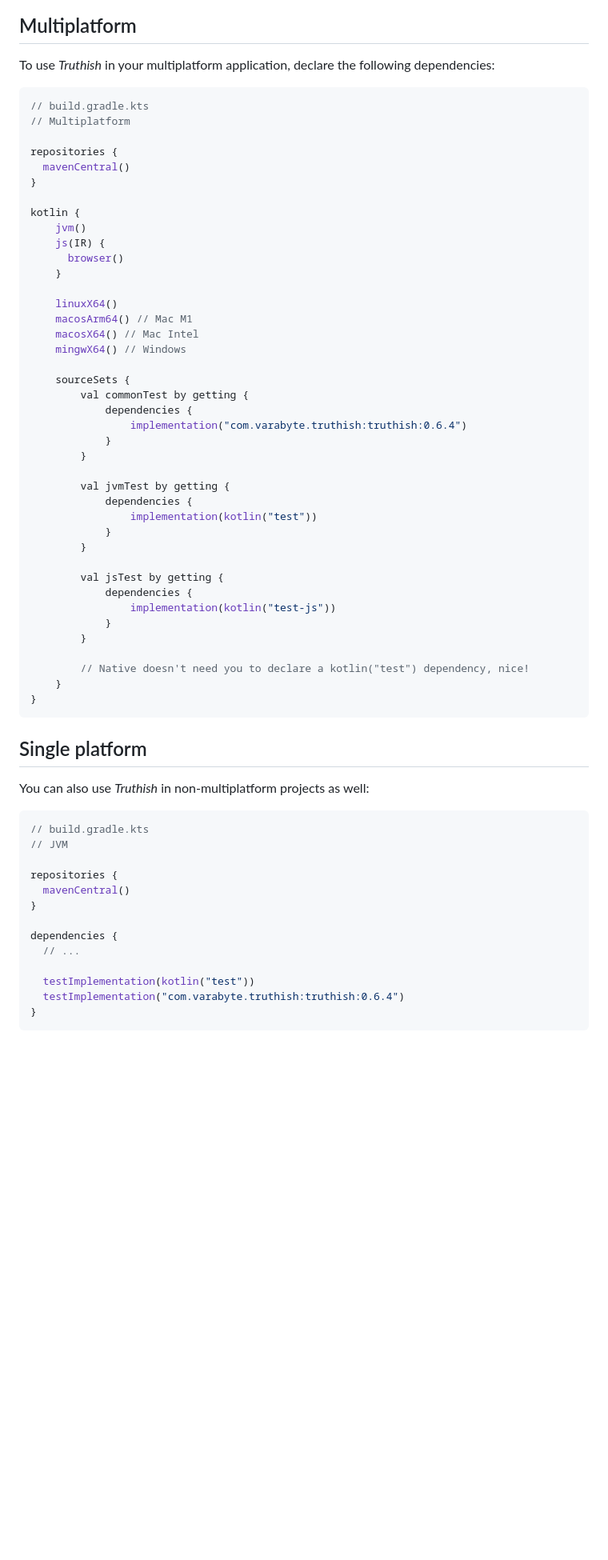
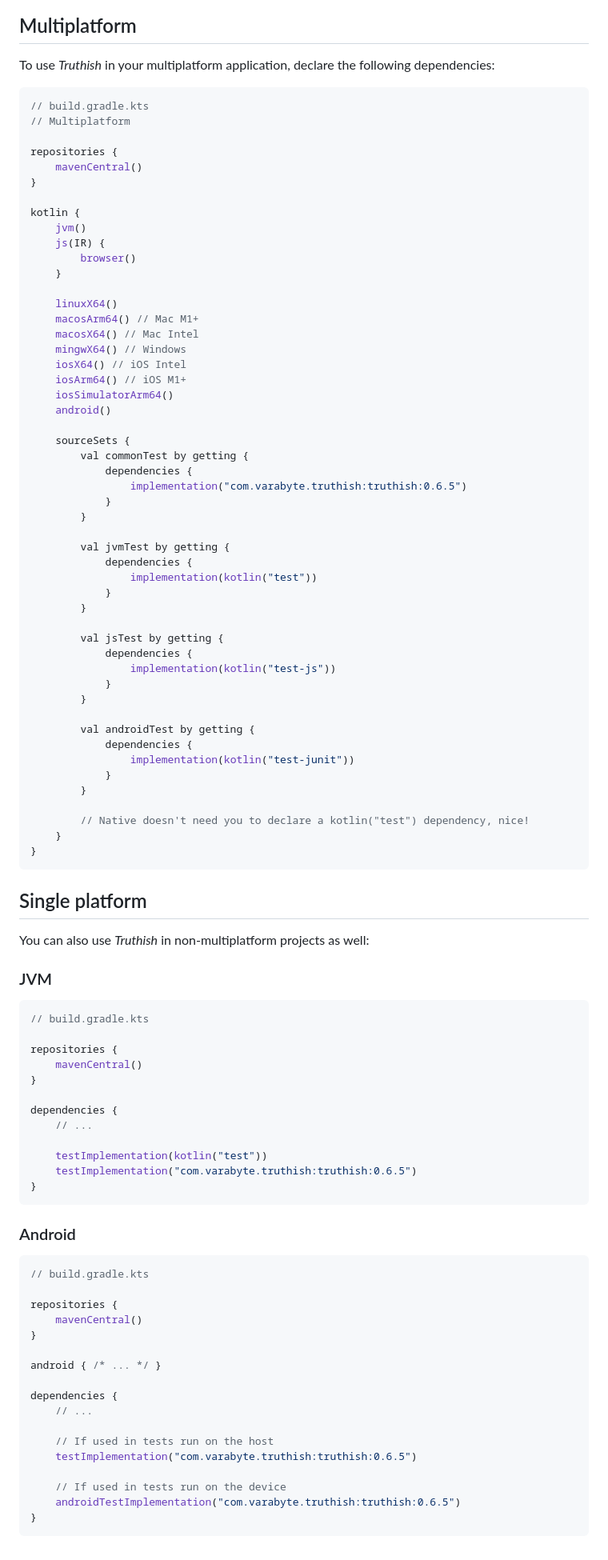
Before and after one commit to varabyte/truthish, a Markdown page: README.md, the part around one of its changes. Shown at 80% size. GitHub-like rendering; blank space fills up the shorter version.

Commit message:
Update README preparing for 0.6.5 release

````diff
--- a/README.md
+++ b/README.md
@@ -86,29 +86,33 @@ Extraneous                        : [ 16, 25 ]
 
 To use *Truthish* in your multiplatform application, declare the following dependencies:
 
-```groovy
+```kotlin
 // build.gradle.kts
 // Multiplatform
 
 repositories {
-  mavenCentral()
+    mavenCentral()
 }
 
 kotlin {
     jvm()
     js(IR) {
-      browser()
+        browser()
     }
 
     linuxX64()
-    macosArm64() // Mac M1
+    macosArm64() // Mac M1+
     macosX64() // Mac Intel
     mingwX64() // Windows
+    iosX64() // iOS Intel
+    iosArm64() // iOS M1+
+    iosSimulatorArm64()
+    android()
 
     sourceSets {
         val commonTest by getting {
             dependencies {
-                implementation("com.varabyte.truthish:truthish:0.6.4")
+                implementation("com.varabyte.truthish:truthish:0.6.5")
             }
         }
 
@@ -124,6 +128,12 @@ kotlin {
             }
         }
 
+        val androidTest by getting {
+            dependencies {
+                implementation(kotlin("test-junit"))
+            }
+        }
+
         // Native doesn't need you to declare a kotlin("test") dependency, nice!
     }
 }
@@ -133,18 +143,41 @@ kotlin {
 
 You can also use *Truthish* in non-multiplatform projects as well:
 
-```groovy
+### JVM
+
+```kotlin
 // build.gradle.kts
-// JVM
 
 repositories {
-  mavenCentral()
+    mavenCentral()
 }
 
 dependencies {
-  // ...
+    // ...
 
-  testImplementation(kotlin("test"))
-  testImplementation("com.varabyte.truthish:truthish:0.6.4")
+    testImplementation(kotlin("test"))
+    testImplementation("com.varabyte.truthish:truthish:0.6.5")
 }
 ```
+
+### Android
+
+```kotlin
+// build.gradle.kts
+
+repositories {
+    mavenCentral()
+}
+
+android { /* ... */ }
+
+dependencies {
+    // ...
+
+    // If used in tests run on the host
+    testImplementation("com.varabyte.truthish:truthish:0.6.5")
+
+    // If used in tests run on the device
+    androidTestImplementation("com.varabyte.truthish:truthish:0.6.5")
+}
+```
````
Also changed, not shown: other parts of README.md (+2 -2 lines).
